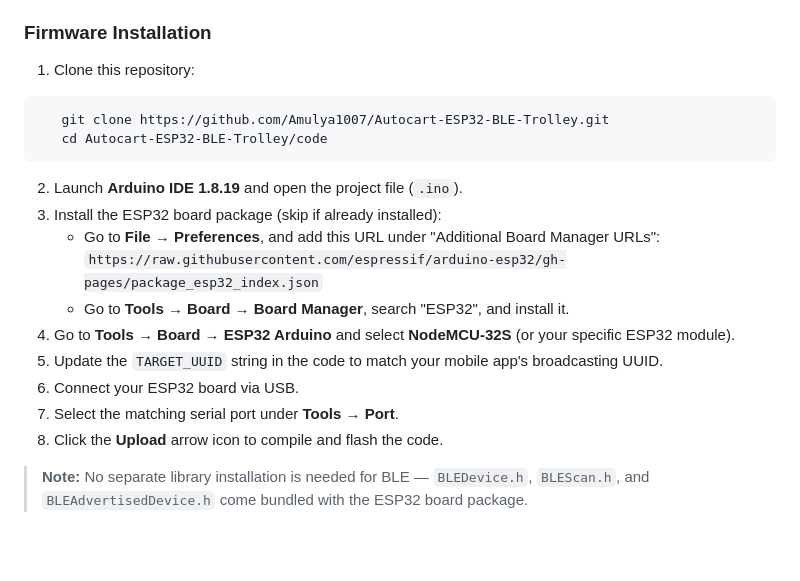
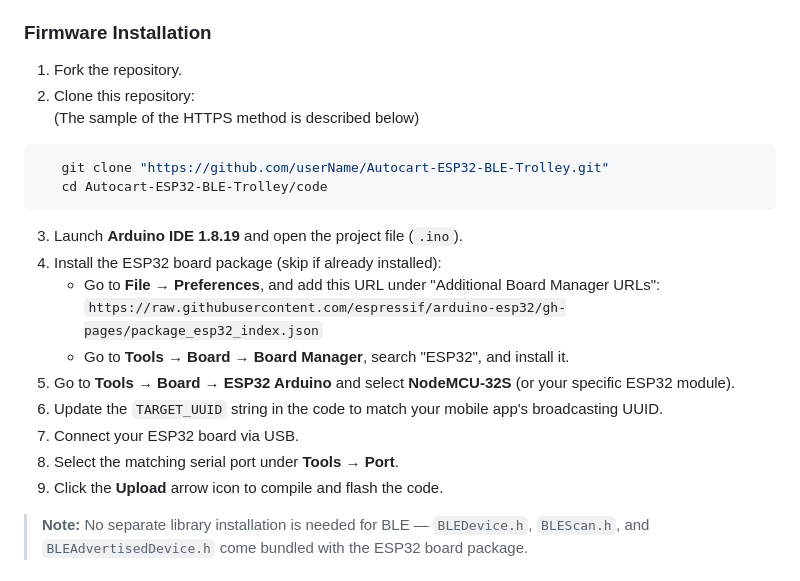
Before and after one commit to Aayush-2103/Autocart-ESP32-BLE-Trolley, a Markdown page: README.md, the part around the change. GitHub-like rendering; blank space fills up the shorter version.

Commit message:
Revised repository clonning steps in README
Add a step before the clonning procedure, that is to fork this repo and then perform clonning.

````diff
--- a/README.md
+++ b/README.md
@@ -39,21 +39,23 @@ This project addresses that gap with an automated luggage cart that follows the
 
 ### Firmware Installation
 
-1. Clone this repository:
+1. Fork the repository.
+2. Clone this repository:<br>
+(The sample of the HTTPS method is described below)
 ```bash
-   git clone https://github.com/Amulya1007/Autocart-ESP32-BLE-Trolley.git
+   git clone "https://github.com/userName/Autocart-ESP32-BLE-Trolley.git"
    cd Autocart-ESP32-BLE-Trolley/code
 ```
-2. Launch **Arduino IDE 1.8.19** and open the project file (`.ino`).
-3. Install the ESP32 board package (skip if already installed):
+3. Launch **Arduino IDE 1.8.19** and open the project file (`.ino`).
+4. Install the ESP32 board package (skip if already installed):
    - Go to **File → Preferences**, and add this URL under "Additional Board Manager URLs":
      `https://raw.githubusercontent.com/espressif/arduino-esp32/gh-pages/package_esp32_index.json`
    - Go to **Tools → Board → Board Manager**, search "ESP32", and install it.
-4. Go to **Tools → Board → ESP32 Arduino** and select **NodeMCU-32S** (or your specific ESP32 module).
-5. Update the `TARGET_UUID` string in the code to match your mobile app's broadcasting UUID.
-6. Connect your ESP32 board via USB.
-7. Select the matching serial port under **Tools → Port**.
-8. Click the **Upload** arrow icon to compile and flash the code.
+5. Go to **Tools → Board → ESP32 Arduino** and select **NodeMCU-32S** (or your specific ESP32 module).
+6. Update the `TARGET_UUID` string in the code to match your mobile app's broadcasting UUID.
+7. Connect your ESP32 board via USB.
+8. Select the matching serial port under **Tools → Port**.
+9. Click the **Upload** arrow icon to compile and flash the code.
 > **Note:** No separate library installation is needed for BLE — `BLEDevice.h`, `BLEScan.h`, and `BLEAdvertisedDevice.h` come bundled with the ESP32 board package.
 
 ## Working Principle & Firmware Logic
````
